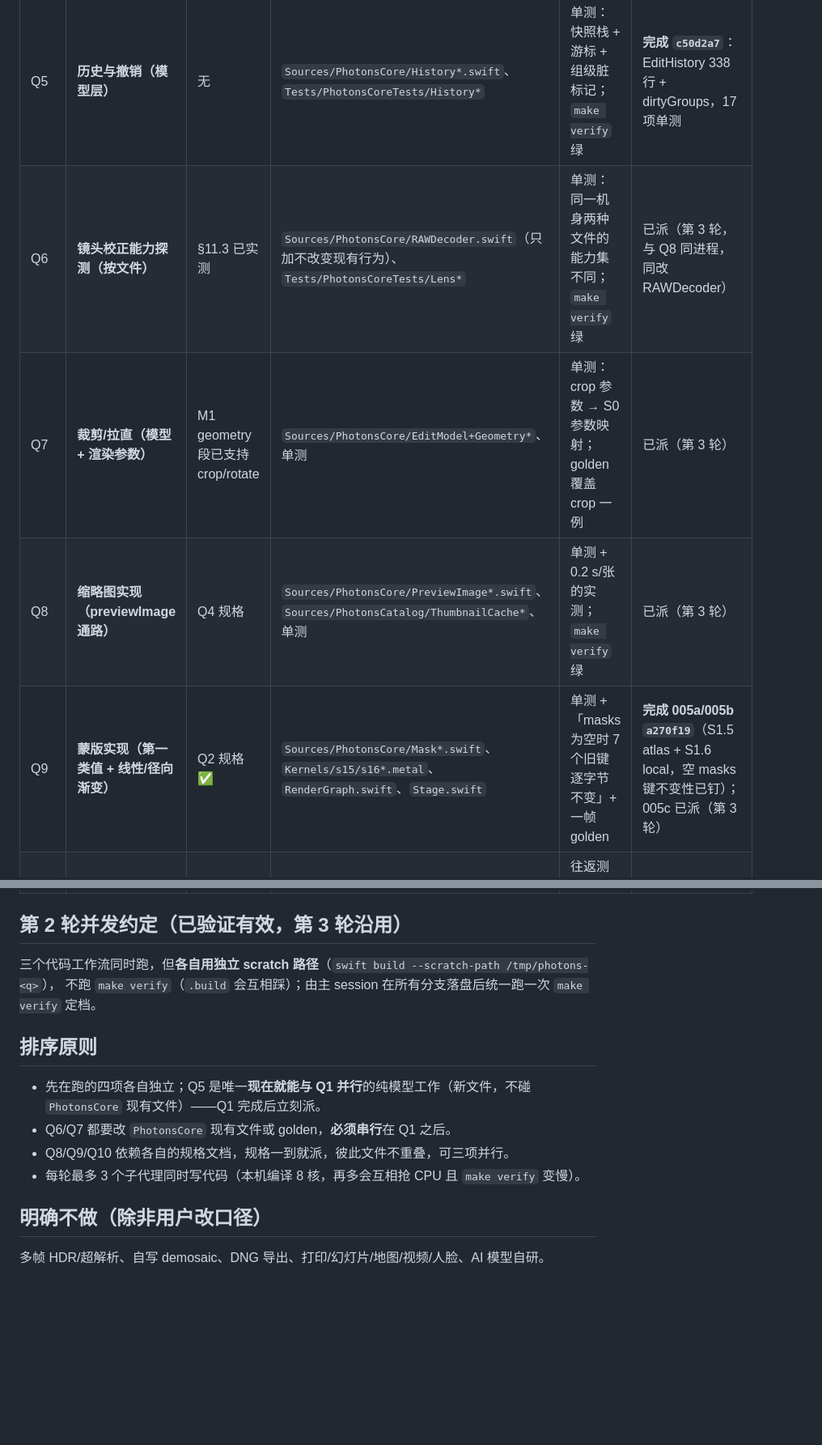
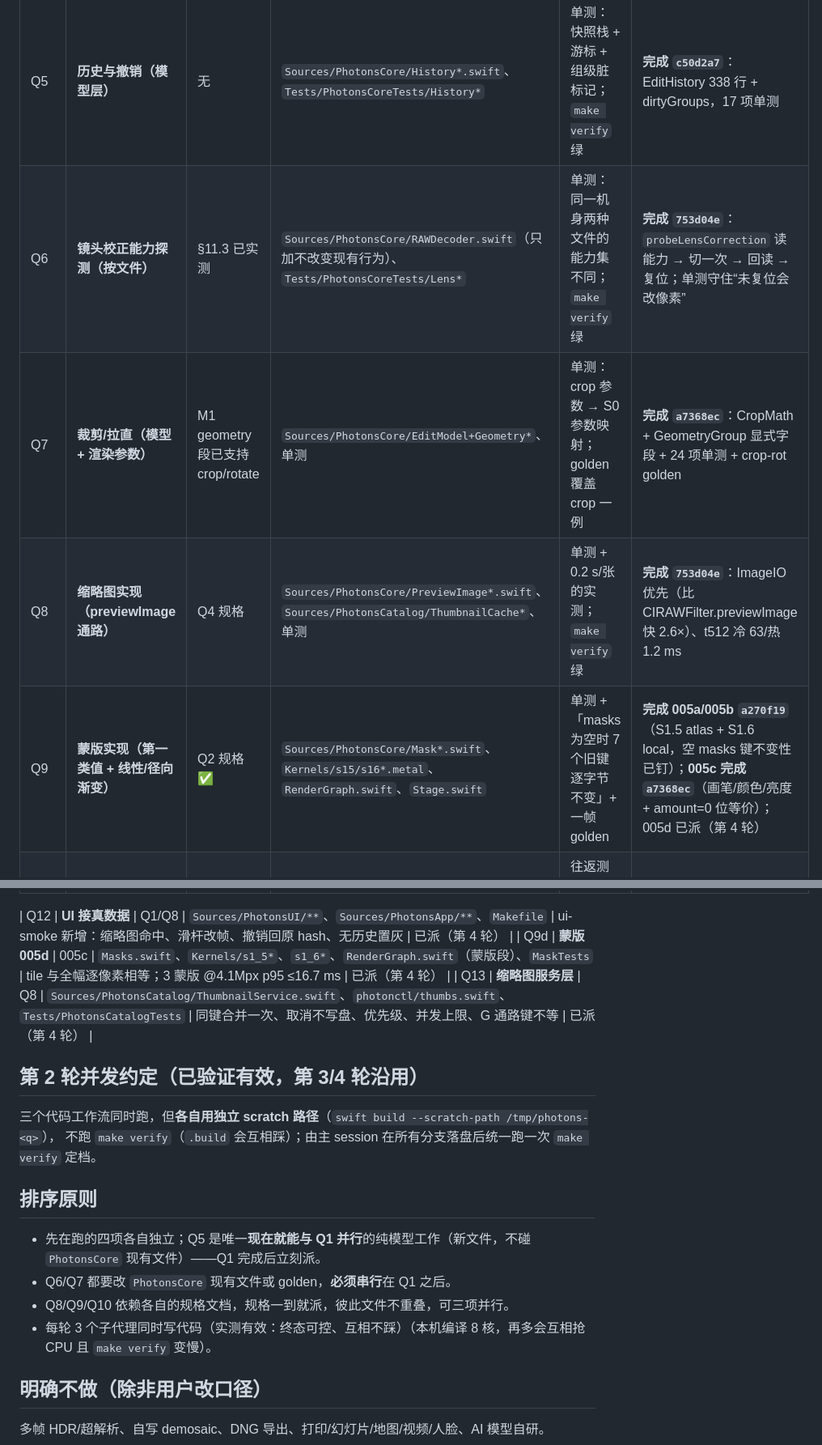
Before and after one commit to chemharuka/photons, a Markdown page: docs/tasks/QUEUE.md, 2 parts joined by grey strips. Shown at 81% size. GitHub-like rendering; blank space fills up the shorter version.

```diff
--- a/docs/tasks/QUEUE.md
+++ b/docs/tasks/QUEUE.md
@@ -20,14 +20,18 @@
 | Q3 | **XMP 映射规格** | — | `docs/xmp-mapping.md` | 文档自洽 | **完成**：`docs/xmp-mapping.md` 248 行（5 个不可映射；温度锚点只能平移不能换算） |
 | Q4 | **M3.5 缩略图规格**（006） | — | `docs/tasks/006-thumbnails.md` | 文档自洽 | **完成**：`docs/tasks/006-thumbnails.md` 156 行（内容寻址 JPEG 缓存；首屏热 p95 ≤80ms） |
 | Q5 | **历史与撤销（模型层）** | 无 | `Sources/PhotonsCore/History*.swift`、`Tests/PhotonsCoreTests/History*` | 单测：快照栈 + 游标 + 组级脏标记；`make verify` 绿 | **完成 `c50d2a7`**：EditHistory 338 行 + dirtyGroups，17 项单测 |
-| Q6 | **镜头校正能力探测（按文件）** | §11.3 已实测 | `Sources/PhotonsCore/RAWDecoder.swift`（只加不改变现有行为）、`Tests/PhotonsCoreTests/Lens*` | 单测：同一机身两种文件的能力集不同；`make verify` 绿 | 已派（第 3 轮，与 Q8 同进程，同改 RAWDecoder） |
-| Q7 | **裁剪/拉直（模型 + 渲染参数）** | M1 geometry 段已支持 crop/rotate | `Sources/PhotonsCore/EditModel+Geometry*`、单测 | 单测：crop 参数 → S0 参数映射；golden 覆盖 crop 一例 | 已派（第 3 轮） |
-| Q8 | **缩略图实现（previewImage 通路）** | Q4 规格 | `Sources/PhotonsCore/PreviewImage*.swift`、`Sources/PhotonsCatalog/ThumbnailCache*`、单测 | 单测 + 0.2 s/张 的实测；`make verify` 绿 | 已派（第 3 轮） |
-| Q9 | **蒙版实现（第一类值 + 线性/径向渐变）** | Q2 规格 ✅ | `Sources/PhotonsCore/Mask*.swift`、`Kernels/s15/s16*.metal`、`RenderGraph.swift`、`Stage.swift` | 单测 + 「masks 为空时 7 个旧键逐字节不变」+ 一帧 golden | **完成 005a/005b `a270f19`**（S1.5 atlas + S1.6 local，空 masks 键不变性已钉）；005c 已派（第 3 轮） |
+| Q6 | **镜头校正能力探测（按文件）** | §11.3 已实测 | `Sources/PhotonsCore/RAWDecoder.swift`（只加不改变现有行为）、`Tests/PhotonsCoreTests/Lens*` | 单测：同一机身两种文件的能力集不同；`make verify` 绿 | **完成 `753d04e`**：`probeLensCorrection` 读能力 → 切一次 → 回读 → 复位；单测守住“未复位会改像素” |
+| Q7 | **裁剪/拉直（模型 + 渲染参数）** | M1 geometry 段已支持 crop/rotate | `Sources/PhotonsCore/EditModel+Geometry*`、单测 | 单测：crop 参数 → S0 参数映射；golden 覆盖 crop 一例 | **完成 `a7368ec`**：CropMath + GeometryGroup 显式字段 + 24 项单测 + crop-rot golden |
+| Q8 | **缩略图实现（previewImage 通路）** | Q4 规格 | `Sources/PhotonsCore/PreviewImage*.swift`、`Sources/PhotonsCatalog/ThumbnailCache*`、单测 | 单测 + 0.2 s/张 的实测；`make verify` 绿 | **完成 `753d04e`**：ImageIO 优先（比 CIRAWFilter.previewImage 快 2.6×）、t512 冷 63/热 1.2 ms |
+| Q9 | **蒙版实现（第一类值 + 线性/径向渐变）** | Q2 规格 ✅ | `Sources/PhotonsCore/Mask*.swift`、`Kernels/s15/s16*.metal`、`RenderGraph.swift`、`Stage.swift` | 单测 + 「masks 为空时 7 个旧键逐字节不变」+ 一帧 golden | **完成 005a/005b `a270f19`**（S1.5 atlas + S1.6 local，空 masks 键不变性已钉）；**005c 完成 `a7368ec`**（画笔/颜色/亮度 + amount=0 位等价）；005d 已派（第 4 轮） |
 | Q10 | **XMP 导出实现** | Q3 规格 ✅ | `Sources/PhotonsExport/XMP*.swift`、`Sources/photonsctl/main.swift`、`Tests/PhotonsExportTests/`、`Package.swift` | 往返测试（写→读→比对）+ 不可映射项缺席 | **完成 `5e6993b`**：XMP.swift 835 行 + 20 项往返单测 + `photonsctl xmp export` |
 | Q11 | **文档刷新** | Q1 完成 | `docs/architecture-decisions.md`（新增 §12 UI 架构）、`docs/STATUS.md` | `make verify` 仍绿（文档不动代码） | 待开工（主线写） |
 
-## 第 2 轮并发约定（已验证有效，第 3 轮沿用）
+| Q12 | **UI 接真数据** | Q1/Q8 | `Sources/PhotonsUI/**`、`Sources/PhotonsApp/**`、`Makefile` | ui-smoke 新增：缩略图命中、滑杆改帧、撤销回原 hash、无历史置灰 | 已派（第 4 轮） |
+| Q9d | **蒙版 005d** | 005c | `Masks.swift`、`Kernels/s1_5*`、`s1_6*`、`RenderGraph.swift`（蒙版段）、`MaskTests` | tile 与全幅逐像素相等；3 蒙版 @4.1Mpx p95 ≤16.7 ms | 已派（第 4 轮） |
+| Q13 | **缩略图服务层** | Q8 | `Sources/PhotonsCatalog/ThumbnailService.swift`、`photonctl/thumbs.swift`、`Tests/PhotonsCatalogTests` | 同键合并一次、取消不写盘、优先级、并发上限、G 通路键不等 | 已派（第 4 轮） |
+
+## 第 2 轮并发约定（已验证有效，第 3/4 轮沿用）
 
 三个代码工作流同时跑，但**各自用独立 scratch 路径**（`swift build --scratch-path /tmp/photons-<q>`），
 不跑 `make verify`（`.build` 会互相踩）；由主 session 在所有分支落盘后统一跑一次 `make verify` 定档。
@@ -37,7 +41,7 @@
 - 先在跑的四项各自独立；Q5 是唯一**现在就能与 Q1 并行**的纯模型工作（新文件，不碰 `PhotonsCore` 现有文件）——Q1 完成后立刻派。
 - Q6/Q7 都要改 `PhotonsCore` 现有文件或 golden，**必须串行**在 Q1 之后。
 - Q8/Q9/Q10 依赖各自的规格文档，规格一到就派，彼此文件不重叠，可三项并行。
-- 每轮最多 3 个子代理同时写代码（本机编译 8 核，再多会互相抢 CPU 且 `make verify` 变慢）。
+- 每轮 3 个子代理同时写代码（实测有效：终态可控、互相不踩）（本机编译 8 核，再多会互相抢 CPU 且 `make verify` 变慢）。
 
 ## 明确不做（除非用户改口径）
 
```
Also changed, not shown: docs/STATUS.md (+35 -59 lines).
